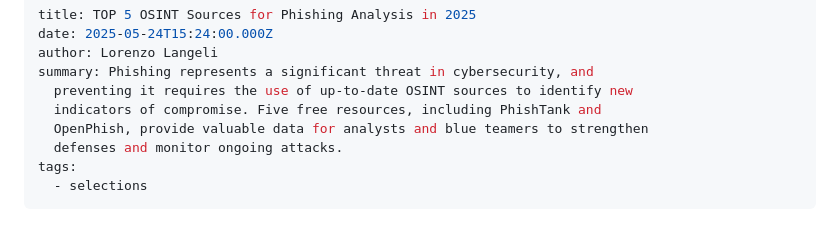
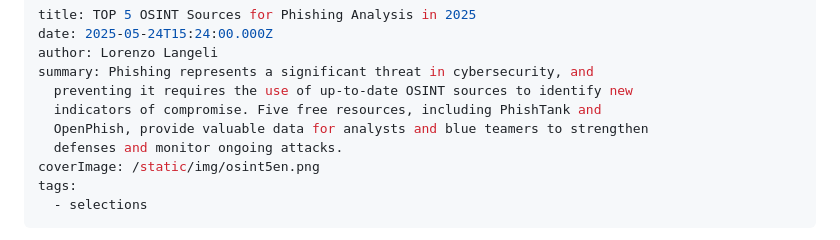
Before and after one commit to 8bit-security/8bitsecurity-web, a Markdown page: posts/top-5-osint-sources-for-phishing-analysis-in-2025.md, the part around the change. Rendered like a GitHub page.

Commit message:
Update Post “top-5-osint-sources-for-phishing-analysis-in-2025”

```diff
--- a/posts/top-5-osint-sources-for-phishing-analysis-in-2025.md
+++ b/posts/top-5-osint-sources-for-phishing-analysis-in-2025.md
@@ -7,6 +7,7 @@ summary: Phishing represents a significant threat in cybersecurity, and
   indicators of compromise. Five free resources, including PhishTank and
   OpenPhish, provide valuable data for analysts and blue teamers to strengthen
   defenses and monitor ongoing attacks.
+coverImage: /static/img/osint5en.png
 tags:
   - selections
 ---
```
